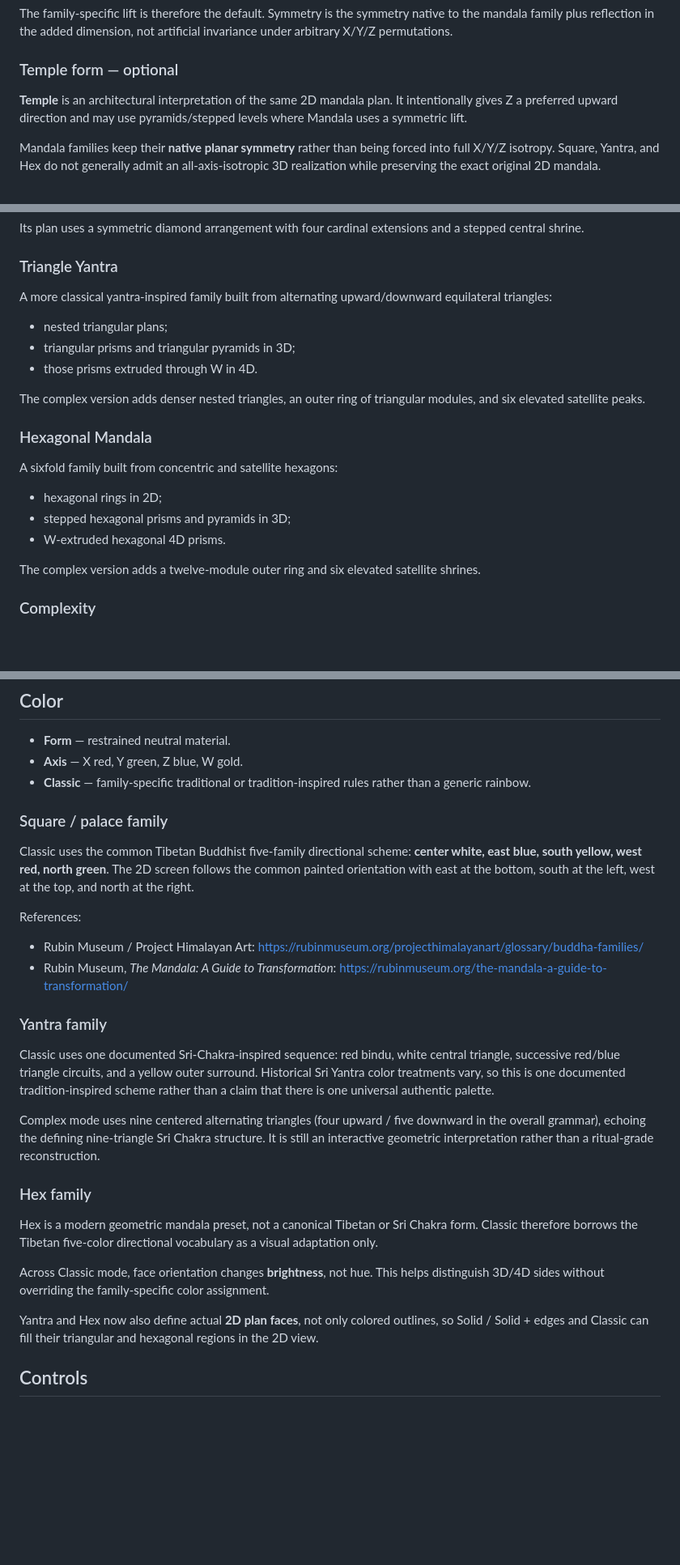
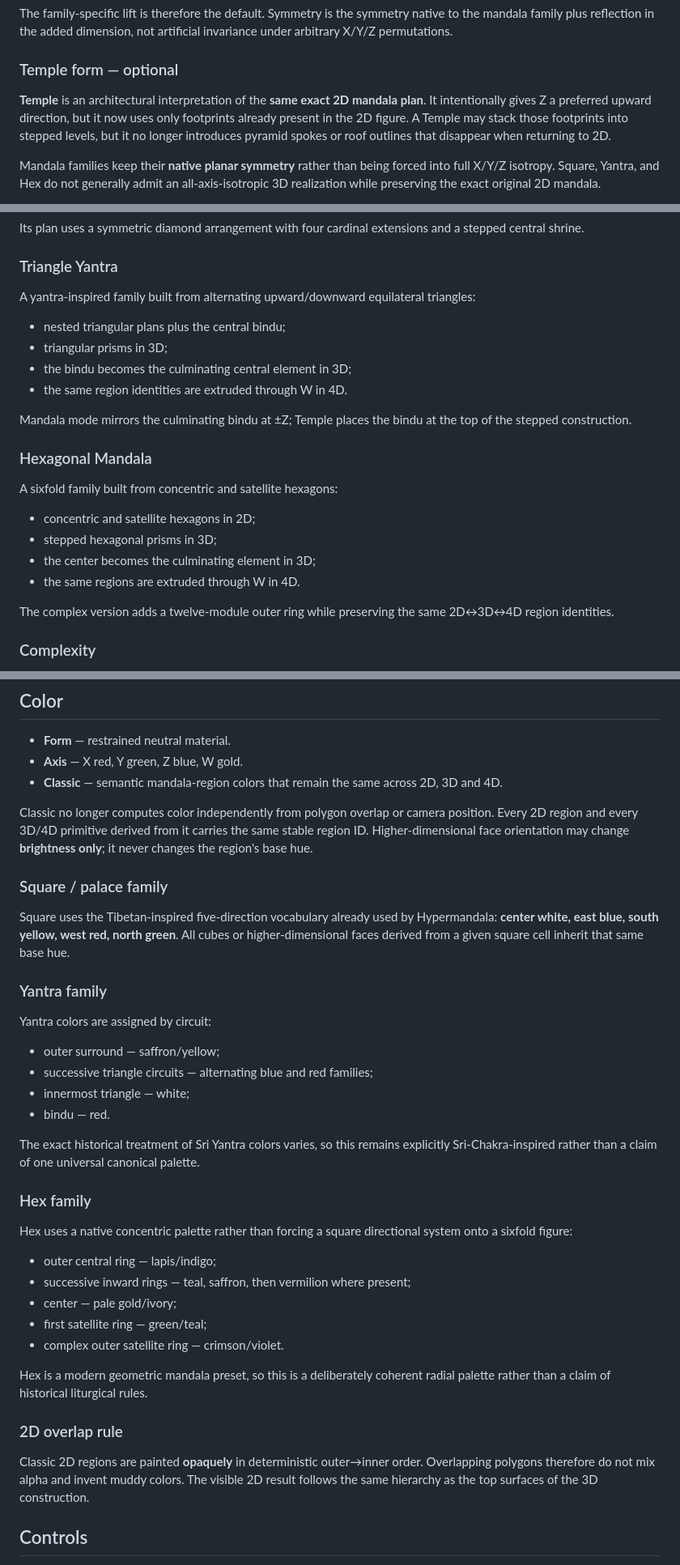
Before and after one commit to mariomarcolongo/hypermandala, a Markdown page: README.md, 3 parts joined by grey strips. Shown at 81% size. Rendered like a GitHub page; blank space fills up the shorter version.

Commit message:
docs: define shared plan color identity and center culmination

```diff
--- a/README.md
+++ b/README.md
@@ -21,7 +21,7 @@ The family-specific lift is therefore the default. Symmetry is the symmetry nati
 
 ### Temple form — optional
 
-**Temple** is an architectural interpretation of the same 2D mandala plan. It intentionally gives Z a preferred upward direction and may use pyramids/stepped levels where Mandala uses a symmetric lift.
+**Temple** is an architectural interpretation of the **same exact 2D mandala plan**. It intentionally gives Z a preferred upward direction, but it now uses only footprints already present in the 2D figure. A Temple may stack those footprints into stepped levels, but it no longer introduces pyramid spokes or roof outlines that disappear when returning to 2D.
 
 Mandala families keep their **native planar symmetry** rather than being forced into full X/Y/Z isotropy. Square, Yantra, and Hex do not generally admit an all-axis-isotropic 3D realization while preserving the exact original 2D mandala.
 
@@ -91,23 +91,25 @@ Its plan uses a symmetric diamond arrangement with four cardinal extensions and
 
 ### Triangle Yantra
 
-A more classical yantra-inspired family built from alternating upward/downward equilateral triangles:
+A yantra-inspired family built from alternating upward/downward equilateral triangles:
 
-- nested triangular plans;
-- triangular prisms and triangular pyramids in 3D;
-- those prisms extruded through W in 4D.
+- nested triangular plans plus the central bindu;
+- triangular prisms in 3D;
+- the bindu becomes the culminating central element in 3D;
+- the same region identities are extruded through W in 4D.
 
-The complex version adds denser nested triangles, an outer ring of triangular modules, and six elevated satellite peaks.
+Mandala mode mirrors the culminating bindu at ±Z; Temple places the bindu at the top of the stepped construction.
 
 ### Hexagonal Mandala
 
 A sixfold family built from concentric and satellite hexagons:
 
-- hexagonal rings in 2D;
-- stepped hexagonal prisms and pyramids in 3D;
-- W-extruded hexagonal 4D prisms.
+- concentric and satellite hexagons in 2D;
+- stepped hexagonal prisms in 3D;
+- the center becomes the culminating element in 3D;
+- the same regions are extruded through W in 4D.
 
-The complex version adds a twelve-module outer ring and six elevated satellite shrines.
+The complex version adds a twelve-module outer ring while preserving the same 2D↔3D↔4D region identities.
 
 ### Complexity
 
@@ -135,29 +137,40 @@ Wireframe and interaction overlays remain on the existing Canvas layer. If WebGL
 
 - **Form** — restrained neutral material.
 - **Axis** — X red, Y green, Z blue, W gold.
-- **Classic** — family-specific traditional or tradition-inspired rules rather than a generic rainbow.
+- **Classic** — semantic mandala-region colors that remain the same across 2D, 3D and 4D.
+
+Classic no longer computes color independently from polygon overlap or camera position. Every 2D region and every 3D/4D primitive derived from it carries the same stable region ID. Higher-dimensional face orientation may change **brightness only**; it never changes the region's base hue.
 
 ### Square / palace family
 
-Classic uses the common Tibetan Buddhist five-family directional scheme: **center white, east blue, south yellow, west red, north green**. The 2D screen follows the common painted orientation with east at the bottom, south at the left, west at the top, and north at the right.
-
-References:
-- Rubin Museum / Project Himalayan Art: https://rubinmuseum.org/projecthimalayanart/glossary/buddha-families/
-- Rubin Museum, *The Mandala: A Guide to Transformation*: https://rubinmuseum.org/the-mandala-a-guide-to-transformation/
+Square uses the Tibetan-inspired five-direction vocabulary already used by Hypermandala: **center white, east blue, south yellow, west red, north green**. All cubes or higher-dimensional faces derived from a given square cell inherit that same base hue.
 
 ### Yantra family
 
-Classic uses one documented Sri-Chakra-inspired sequence: red bindu, white central triangle, successive red/blue triangle circuits, and a yellow outer surround. Historical Sri Yantra color treatments vary, so this is one documented tradition-inspired scheme rather than a claim that there is one universal authentic palette.
+Yantra colors are assigned by circuit:
 
-Complex mode uses nine centered alternating triangles (four upward / five downward in the overall grammar), echoing the defining nine-triangle Sri Chakra structure. It is still an interactive geometric interpretation rather than a ritual-grade reconstruction.
+- outer surround — saffron/yellow;
+- successive triangle circuits — alternating blue and red families;
+- innermost triangle — white;
+- bindu — red.
+
+The exact historical treatment of Sri Yantra colors varies, so this remains explicitly Sri-Chakra-inspired rather than a claim of one universal canonical palette.
 
 ### Hex family
 
-Hex is a modern geometric mandala preset, not a canonical Tibetan or Sri Chakra form. Classic therefore borrows the Tibetan five-color directional vocabulary as a visual adaptation only.
+Hex uses a native concentric palette rather than forcing a square directional system onto a sixfold figure:
 
-Across Classic mode, face orientation changes **brightness**, not hue. This helps distinguish 3D/4D sides without overriding the family-specific color assignment.
+- outer central ring — lapis/indigo;
+- successive inward rings — teal, saffron, then vermilion where present;
+- center — pale gold/ivory;
+- first satellite ring — green/teal;
+- complex outer satellite ring — crimson/violet.
 
-Yantra and Hex now also define actual **2D plan faces**, not only colored outlines, so Solid / Solid + edges and Classic can fill their triangular and hexagonal regions in the 2D view.
+Hex is a modern geometric mandala preset, so this is a deliberately coherent radial palette rather than a claim of historical liturgical rules.
+
+### 2D overlap rule
+
+Classic 2D regions are painted **opaquely** in deterministic outer→inner order. Overlapping polygons therefore do not mix alpha and invent muddy colors. The visible 2D result follows the same hierarchy as the top surfaces of the 3D construction.
 
 ## Controls
 
```
Also changed, not shown: other parts of README.md (+9 -8 lines).
